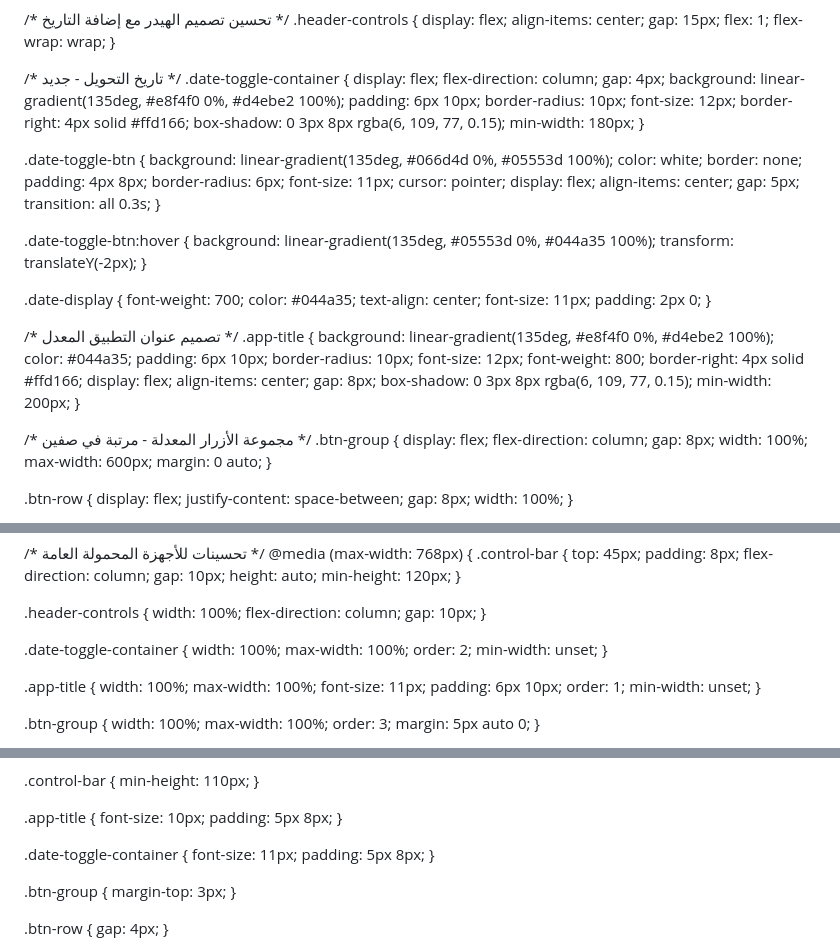
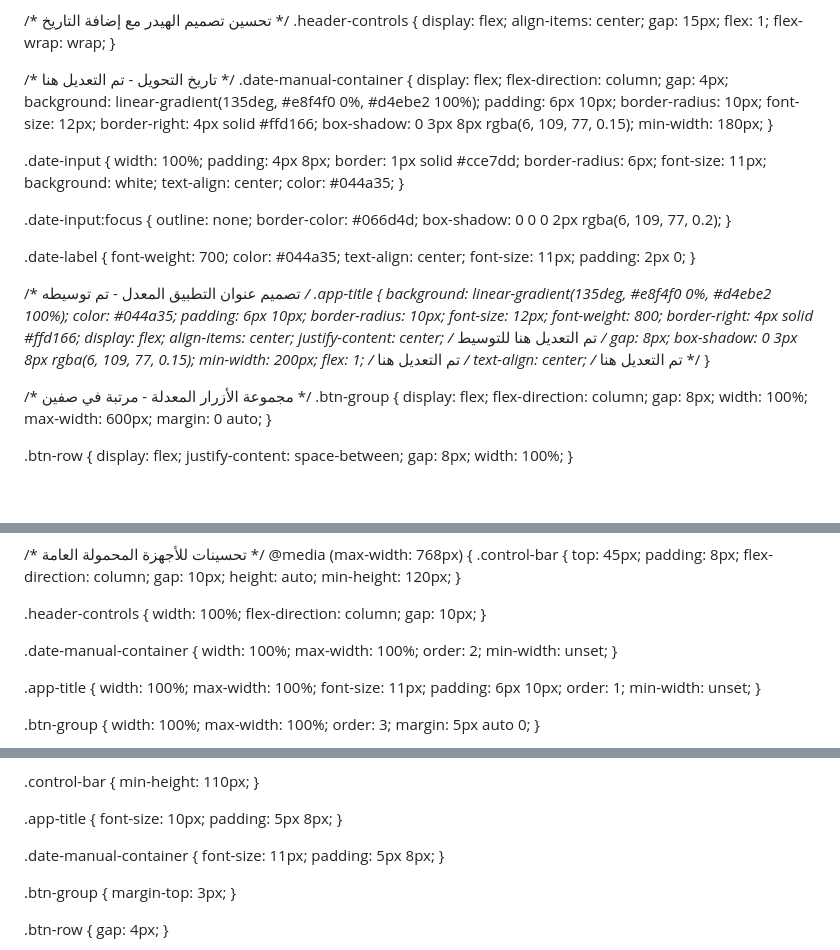
Before and after one commit to visionof2030-pixel/Match, a Markdown page: README.md, 3 parts joined by grey strips. GitHub-like rendering; blank space fills up the shorter version.

```diff
--- a/README.md
+++ b/README.md
@@ -49,8 +49,8 @@ flex: 1;
 flex-wrap: wrap;
 }
 
-/* تاريخ التحويل - جديد */
-.date-toggle-container {
+/* تاريخ التحويل - تم التعديل هنا */
+.date-manual-container {
 display: flex;
 flex-direction: column;
 gap: 4px;
@@ -63,26 +63,24 @@ box-shadow: 0 3px 8px rgba(6, 109, 77, 0.15);
 min-width: 180px;
 }
 
-.date-toggle-btn {
-background: linear-gradient(135deg, #066d4d 0%, #05553d 100%);
-color: white;
-border: none;
+.date-input {
+width: 100%;
 padding: 4px 8px;
+border: 1px solid #cce7dd;
 border-radius: 6px;
 font-size: 11px;
-cursor: pointer;
-display: flex;
-align-items: center;
-gap: 5px;
-transition: all 0.3s;
-}
-
-.date-toggle-btn:hover {
-background: linear-gradient(135deg, #05553d 0%, #044a35 100%);
-transform: translateY(-2px);
-}
-
-.date-display {
+background: white;
+text-align: center;
+color: #044a35;
+}
+
+.date-input:focus {
+outline: none;
+border-color: #066d4d;
+box-shadow: 0 0 0 2px rgba(6, 109, 77, 0.2);
+}
+
+.date-label {
 font-weight: 700;
 color: #044a35;
 text-align: center;
@@ -90,7 +88,7 @@ font-size: 11px;
 padding: 2px 0;
 }
 
-/* تصميم عنوان التطبيق المعدل */
+/* تصميم عنوان التطبيق المعدل - تم توسيطه */
 .app-title {
 background: linear-gradient(135deg, #e8f4f0 0%, #d4ebe2 100%);
 color: #044a35;
@@ -101,9 +99,12 @@ font-weight: 800;
 border-right: 4px solid #ffd166;
 display: flex;
 align-items: center;
+justify-content: center; /* تم التعديل هنا للتوسيط */
 gap: 8px;
 box-shadow: 0 3px 8px rgba(6, 109, 77, 0.15);
 min-width: 200px;
+flex: 1; /* تم التعديل هنا */
+text-align: center; /* تم التعديل هنا */
 }
 
 /* مجموعة الأزرار المعدلة - مرتبة في صفين */
@@ -578,7 +579,7 @@ flex-direction: column;
 gap: 10px;
 }
 
-.date-toggle-container {
+.date-manual-container {
 width: 100%;
 max-width: 100%;
 order: 2;
@@ -691,7 +692,7 @@ font-size: 10px;
 padding: 5px 8px;
 }
 
-.date-toggle-container {
+.date-manual-container {
 font-size: 11px;
 padding: 5px 8px;
 }
```
Also changed, not shown: other parts of README.md (+42 -47 lines).
